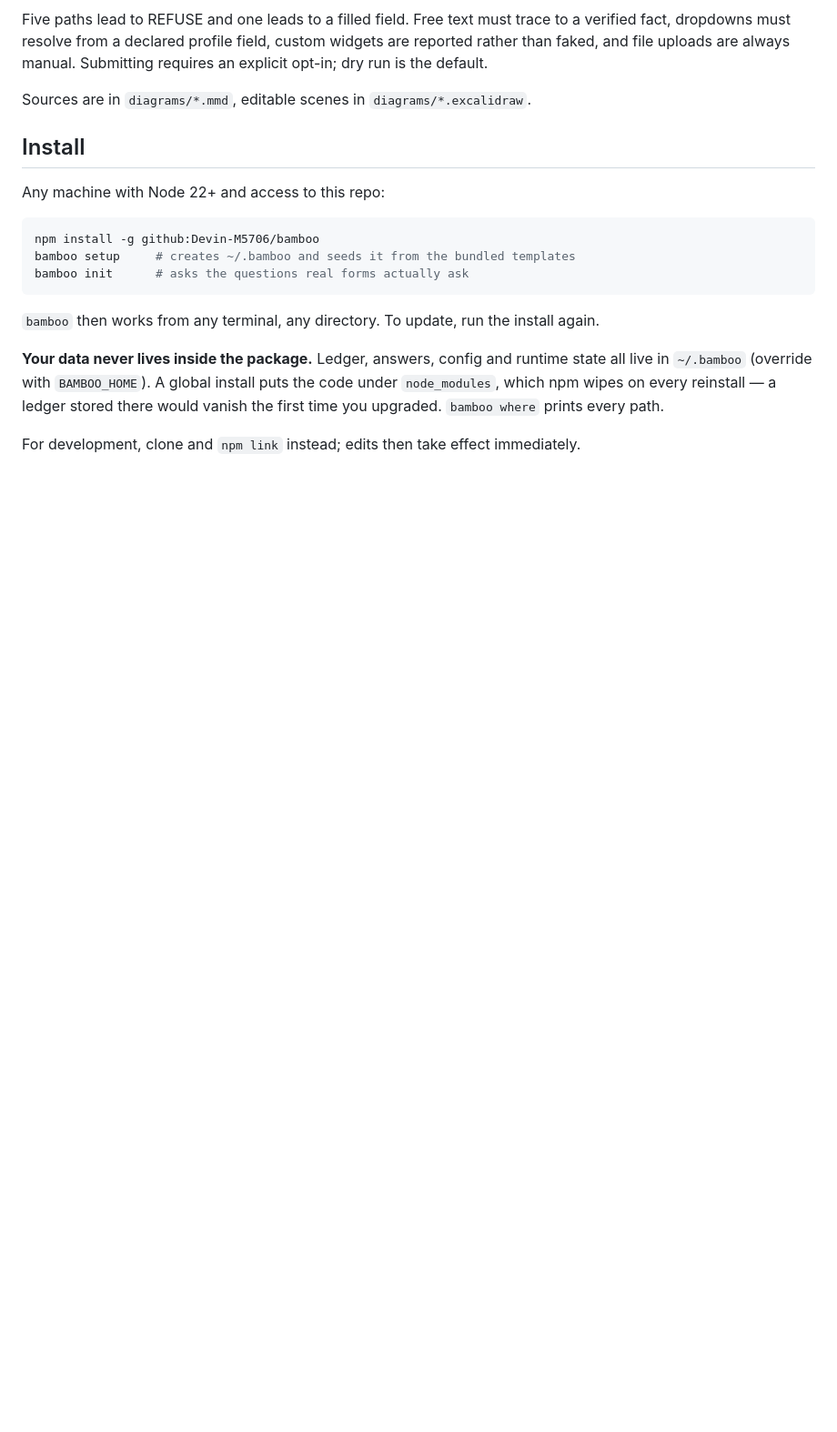
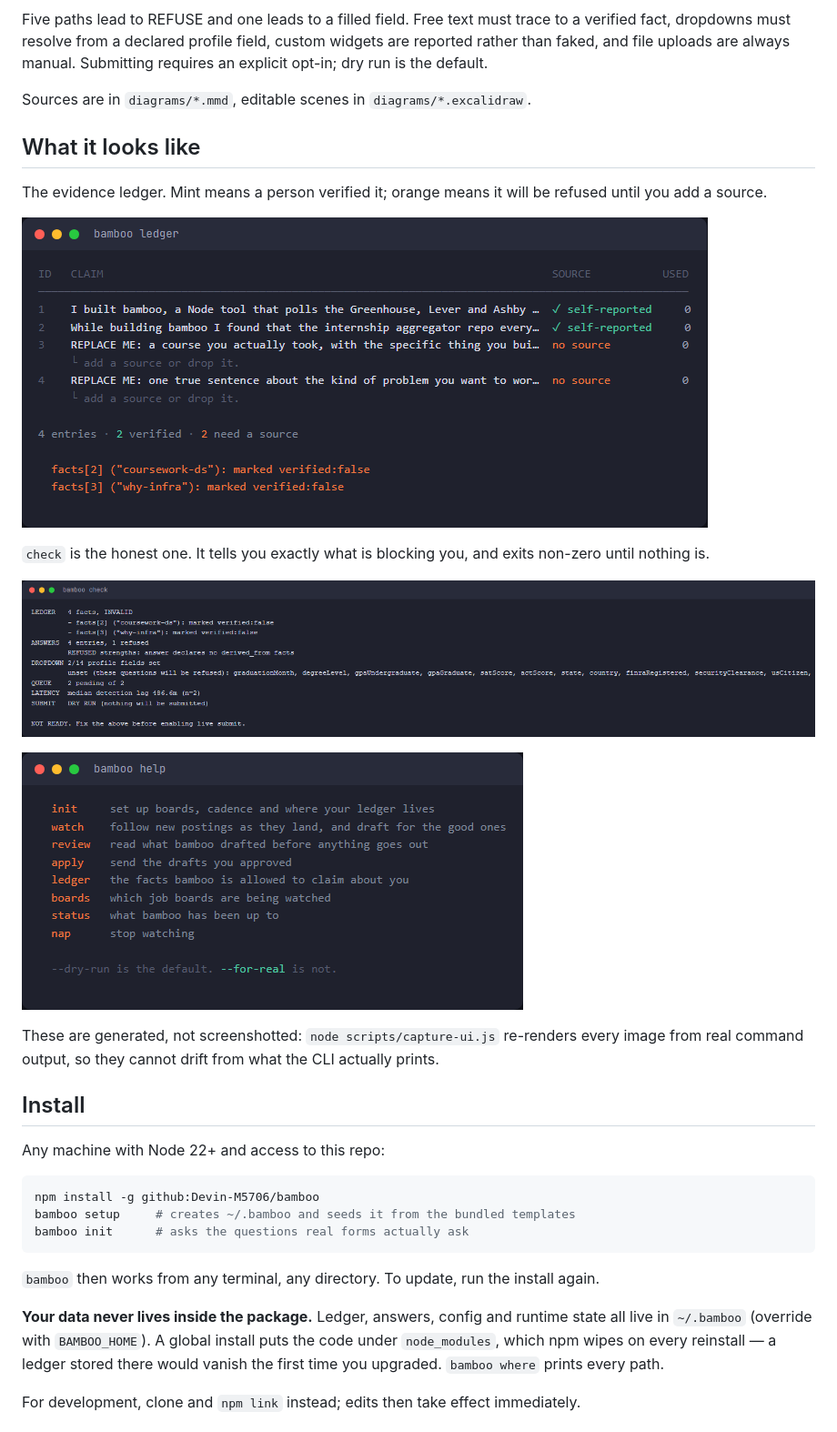
Before and after one commit to Devin-M5706/bamboo, a Markdown page: README.md, the part around one of its changes. Shown at 91% size. Drawn GitHub-style; pictures changed too: docs/ui/check.png (added), docs/ui/help.png (added), docs/ui/ledger.png (added); blank space fills up the shorter version.

```diff
--- a/README.md
+++ b/README.md
@@ -40,6 +40,23 @@ reported rather than faked, and file uploads are always manual. Submitting requi
 explicit opt-in; dry run is the default.
 
 Sources are in `diagrams/*.mmd`, editable scenes in `diagrams/*.excalidraw`.
+
+## What it looks like
+
+The evidence ledger. Mint means a person verified it; orange means it will be refused
+until you add a source.
+
+![bamboo ledger](docs/ui/ledger.png)
+
+`check` is the honest one. It tells you exactly what is blocking you, and exits non-zero
+until nothing is.
+
+![bamboo check](docs/ui/check.png)
+
+![bamboo help](docs/ui/help.png)
+
+These are generated, not screenshotted: `node scripts/capture-ui.js` re-renders every
+image from real command output, so they cannot drift from what the CLI actually prints.
 
 ## Install
 
```
Also changed, not shown: other parts of README.md (+2 -2 lines), docs/ui/banner.png (added), 6 other files.
